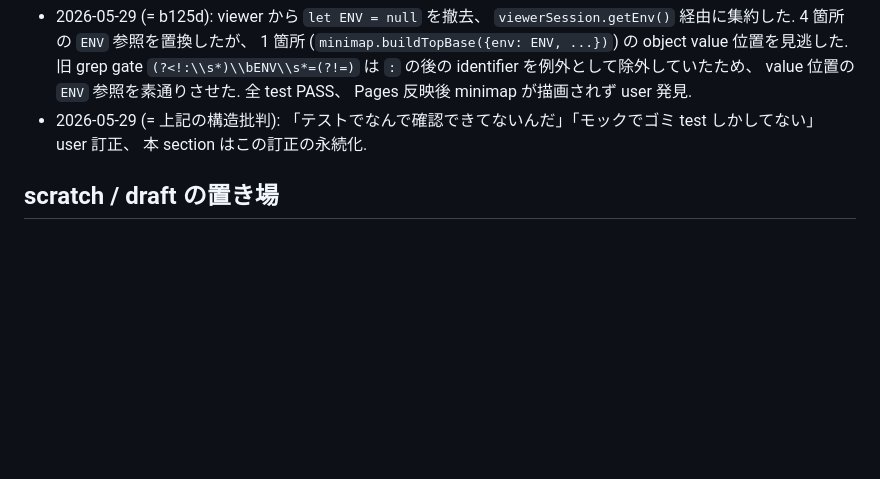
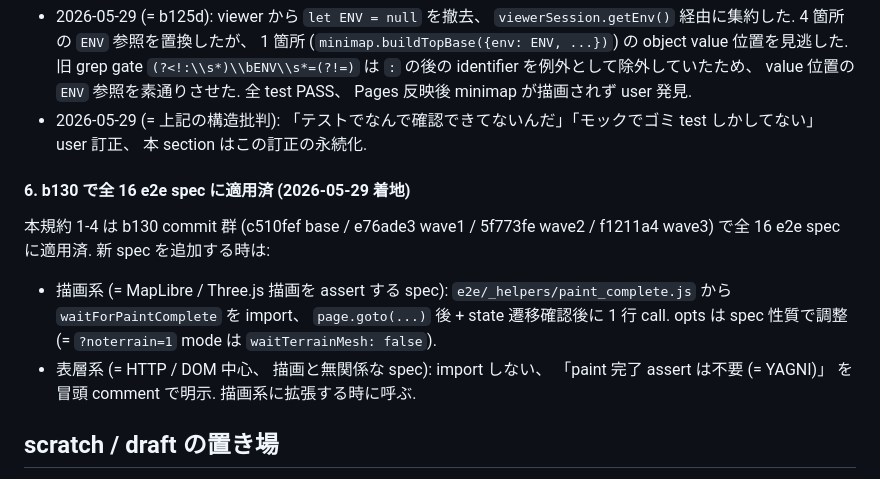
Before and after one commit to YuujiKamura/fujihc-trainer, a Markdown page: CLAUDE.md, the part around the change. GitHub-like rendering; blank space fills up the shorter version.

Commit message:
b130 締め: CLAUDE.md test 規約に「全 16 e2e spec 適用済」 を追記
b130 全 wave (base + 1 + 2 + 3) で 16 spec に paint 完了規約を適用したことを CLAUDE.md
に明示. 新 spec を追加する時の手順 (描画系は 1 行 call / 表層系は YAGNI コメント) も
short note で残す.

Co-Authored-By: Claude Opus 4.7 (1M context) <noreply@anthropic.com>

```diff
--- a/CLAUDE.md
+++ b/CLAUDE.md
@@ -273,6 +273,17 @@ class.
 - 2026-05-29 (= 上記の構造批判): 「テストでなんで確認できてないんだ」「モックでゴミ
   test しかしてない」 user 訂正、 本 section はこの訂正の永続化.
 
+#### 6. b130 で全 16 e2e spec に適用済 (2026-05-29 着地)
+
+本規約 1-4 は b130 commit 群 (c510fef base / e76ade3 wave1 / 5f773fe wave2 / f1211a4 wave3)
+で全 16 e2e spec に適用済. 新 spec を追加する時は:
+
+- 描画系 (= MapLibre / Three.js 描画を assert する spec): `e2e/_helpers/paint_complete.js`
+  から `waitForPaintComplete` を import、 `page.goto(...)` 後 + state 遷移確認後に 1 行
+  call. opts は spec 性質で調整 (= `?noterrain=1` mode は `waitTerrainMesh: false`).
+- 表層系 (= HTTP / DOM 中心、 描画と無関係な spec): import しない、 「paint 完了 assert
+  は不要 (= YAGNI)」 を冒頭 comment で明示. 描画系に拡張する時に呼ぶ.
+
 ## scratch / draft の置き場
 
 調査メモ・レポート・brief は `~/.agents/scratch/fujihc-trainer-project/` に書け。
```
